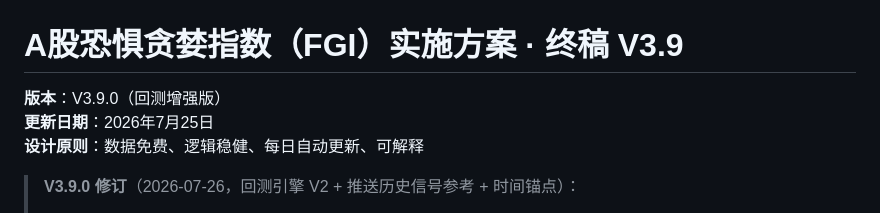
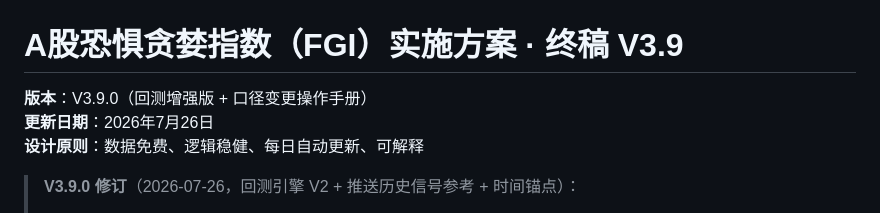
Before and after one commit to flyshub/FGI, a Markdown page: A股恐惧贪婪指数（FGI）实施方案 · 终稿 V3.9.md, the part around one of its changes. GitHub-like rendering.

```diff
--- a/A股恐惧贪婪指数（FGI）实施方案 · 终稿 V3.9.md
+++ b/A股恐惧贪婪指数（FGI）实施方案 · 终稿 V3.9.md
@@ -1,7 +1,7 @@
 # A股恐惧贪婪指数（FGI）实施方案 · 终稿 V3.9
 
-**版本**：V3.9.0（回测增强版）
-**更新日期**：2026年7月25日
+**版本**：V3.9.0（回测增强版 + 口径变更操作手册）
+**更新日期**：2026年7月26日
 **设计原则**：数据免费、逻辑稳健、每日自动更新、可解释
 
 > **V3.9.0 修订**（2026-07-26，回测引擎 V2 + 推送历史信号参考 + 时间锚点）：
```
Also changed, not shown: other parts of A股恐惧贪婪指数（FGI）实施方案 · 终稿 V3.9.md (+64 -1 lines).
